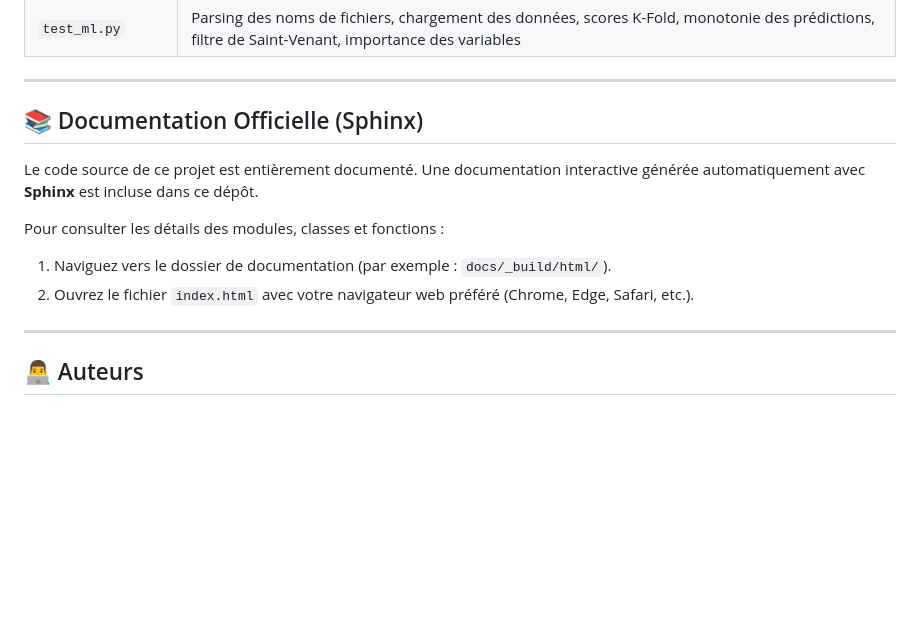
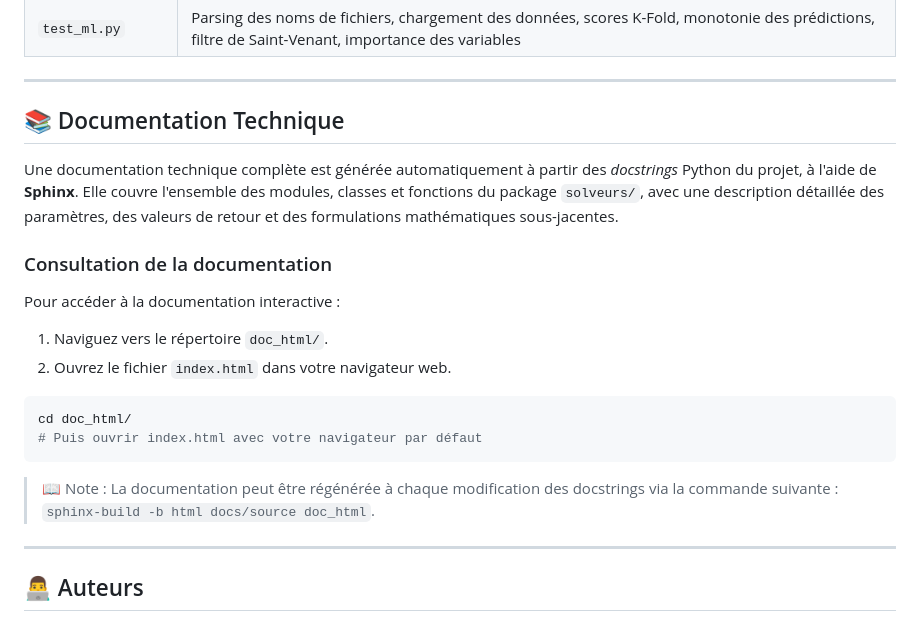
Before and after one commit to mshohoudi/Projet_Fin_session, a Markdown page: README.md, the part around the change. Drawn GitHub-style; blank space fills up the shorter version.

Commit message:
docs: ajout de la section documentation Sphinx dans le README

````diff
--- a/README.md
+++ b/README.md
@@ -147,13 +147,24 @@ pytest
 | `test_ml.py` | Parsing des noms de fichiers, chargement des données, scores K-Fold, monotonie des prédictions, filtre de Saint-Venant, importance des variables |
 
 ---
-## 📚 Documentation Officielle (Sphinx)
+## 📚 Documentation Technique
 
-Le code source de ce projet est entièrement documenté. Une documentation interactive générée automatiquement avec **Sphinx** est incluse dans ce dépôt.
+Une documentation technique complète est générée automatiquement à partir des *docstrings* Python du projet, à l'aide de **Sphinx**. Elle couvre l'ensemble des modules, classes et fonctions du package `solveurs/`, avec une description détaillée des paramètres, des valeurs de retour et des formulations mathématiques sous-jacentes.
 
-Pour consulter les détails des modules, classes et fonctions :
-1. Naviguez vers le dossier de documentation (par exemple : `docs/_build/html/`).
-2. Ouvrez le fichier `index.html` avec votre navigateur web préféré (Chrome, Edge, Safari, etc.).
+### Consultation de la documentation
+
+Pour accéder à la documentation interactive :
+
+1. Naviguez vers le répertoire `doc_html/`.
+2. Ouvrez le fichier `index.html` dans votre navigateur web.
+
+```bash
+cd doc_html/
+# Puis ouvrir index.html avec votre navigateur par défaut
+```
+
+> 📖 Note : La documentation peut être régénérée à chaque modification des docstrings via la commande suivante :
+`sphinx-build -b html docs/source doc_html`.
 ---
 ## 👨‍💻 Auteurs
 
````
